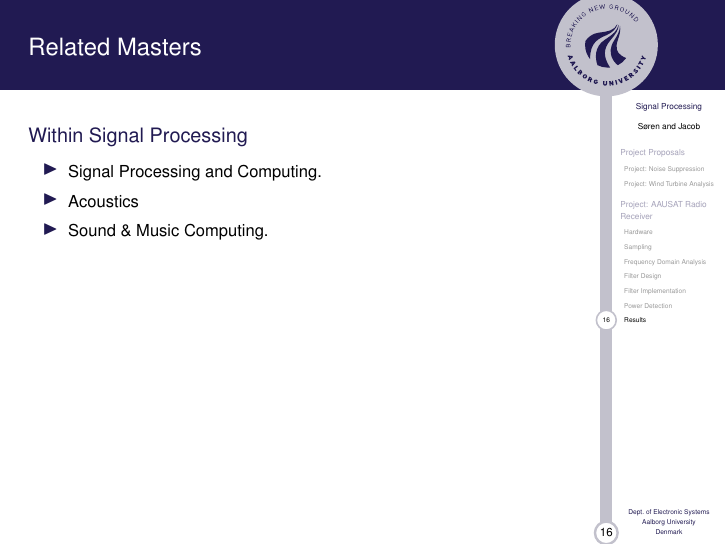
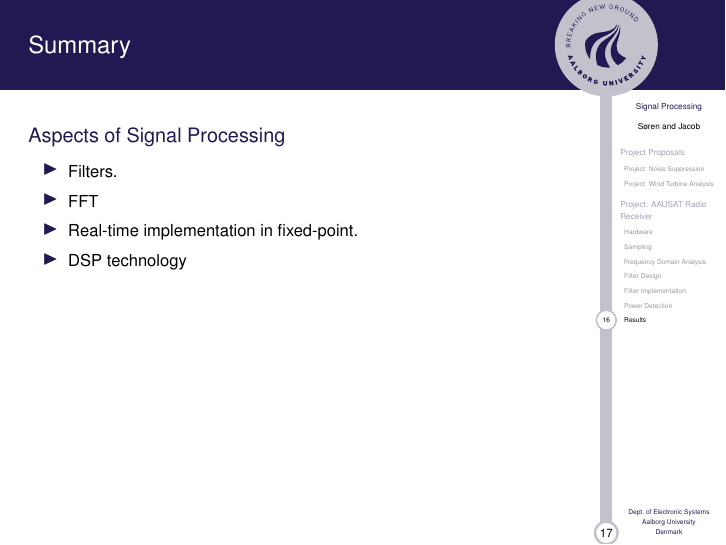
Before and after one commit to junilyd/info5th_semester, LaTeX slides (presentation/presentation.tex, which reads presentation/sec/02.tex): page 19 of 19 before the commit and page 19 of 20 after it. Compiled offline with pdfLaTeX.

Commit message:
sec02 done

```diff
--- a/presentation/sec/02.tex
+++ b/presentation/sec/02.tex
@@ -89,6 +89,16 @@
     \end{block}
 \end{frame}
 
+\begin{frame}\frametitle{Summary}
+    \begin{block}{Aspects of Signal Processing}
+     \begin{itemize}
+         \item Filters.
+         \item FFT
+         \item Real-time implementation in fixed-point.
+         \item DSP technology
+     \end{itemize}
+    \end{block}
+\end{frame}
 
 \begin{frame}\frametitle{Related Masters}
     \begin{block}{Within Signal Processing}
```
